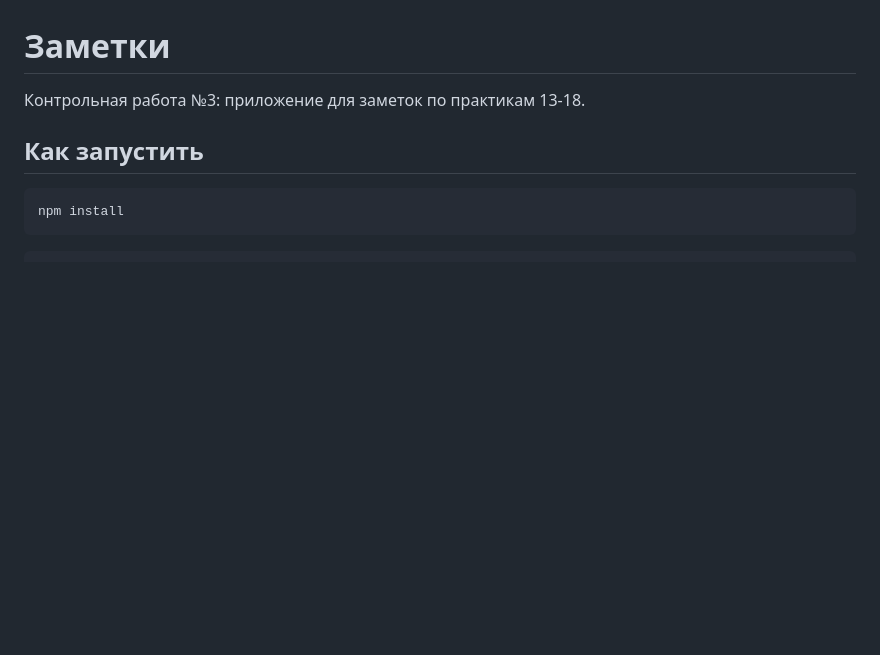
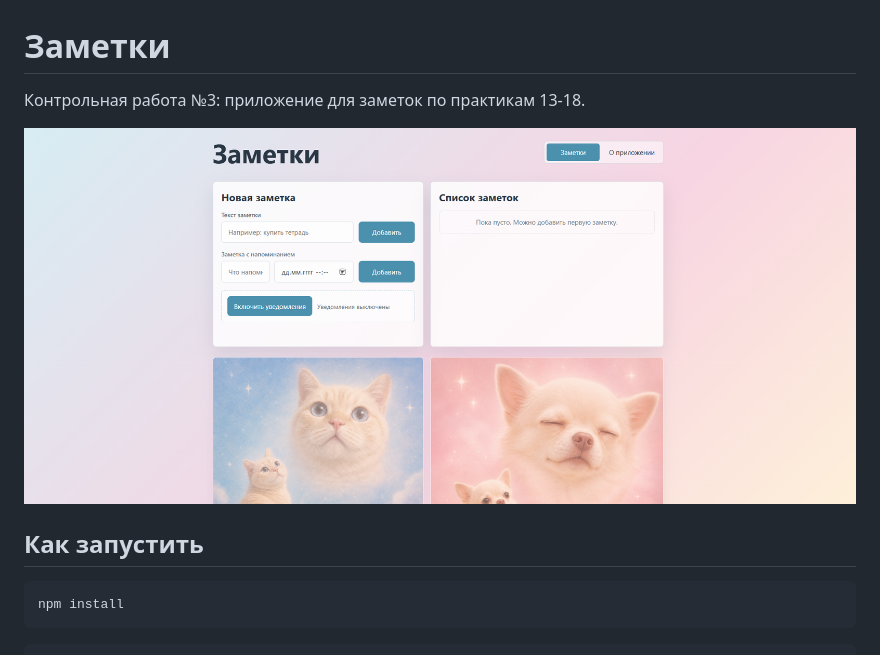
Before and after one commit to hsugvusrihgvir/uni-fab-4-kr3, a Markdown page: README.md, the part around the change. GitHub-like rendering; pictures changed too: photo.png (added); blank space fills up the shorter version.

```diff
--- a/README.md
+++ b/README.md
@@ -1,6 +1,8 @@
 # Заметки
 
 Контрольная работа №3: приложение для заметок по практикам 13-18.
+
+![photo.png](photo.png)
 
 ## Как запустить
 
```
